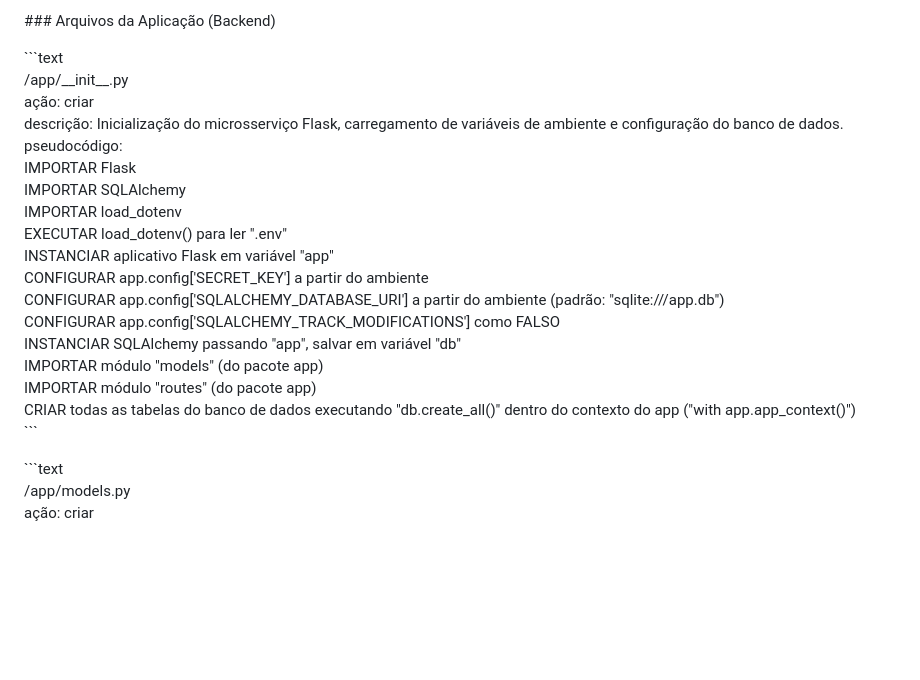
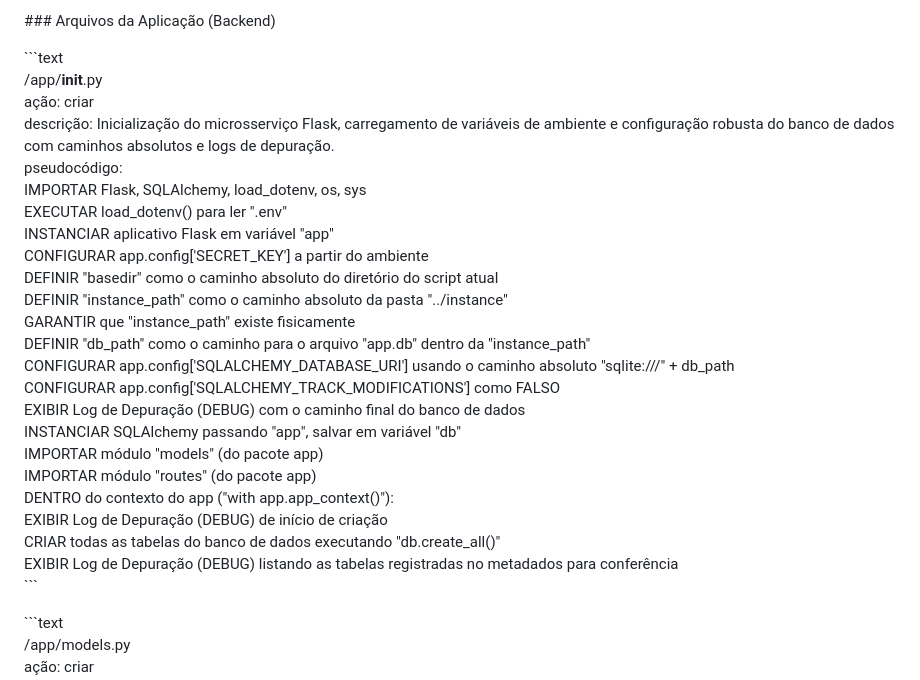
Before and after one commit to clacer20/projeto-uab, a Markdown page: MARKDOWN DO PROJETO.md, the part around the change. GitHub-like rendering; blank space fills up the shorter version.

Commit message:
docs: document robust initialization and debug logging in project markdown

```diff
--- a/MARKDOWN DO PROJETO.md
+++ b/MARKDOWN DO PROJETO.md
@@ -55,22 +55,28 @@ SE o script for executado diretamente (\_\_name\_\_ \== '\_\_main\_\_'):
 \#\#\# Arquivos da Aplicação (Backend)
 
 \`\`\`text
-/app/\_\_init\_\_.py
+/app/__init__.py
 ação: criar
-descrição: Inicialização do microsserviço Flask, carregamento de variáveis de ambiente e configuração do banco de dados.
+descrição: Inicialização do microsserviço Flask, carregamento de variáveis de ambiente e configuração robusta do banco de dados com caminhos absolutos e logs de depuração.
 pseudocódigo:
-IMPORTAR Flask
-IMPORTAR SQLAlchemy
-IMPORTAR load\_dotenv
-EXECUTAR load\_dotenv() para ler ".env"
+IMPORTAR Flask, SQLAlchemy, load_dotenv, os, sys
+EXECUTAR load_dotenv() para ler ".env"
 INSTANCIAR aplicativo Flask em variável "app"
 CONFIGURAR app.config['SECRET_KEY'] a partir do ambiente
-CONFIGURAR app.config['SQLALCHEMY_DATABASE_URI'] a partir do ambiente (padrão: "sqlite:///app.db")
+DEFINIR "basedir" como o caminho absoluto do diretório do script atual
+DEFINIR "instance_path" como o caminho absoluto da pasta "../instance"
+GARANTIR que "instance_path" existe fisicamente
+DEFINIR "db_path" como o caminho para o arquivo "app.db" dentro da "instance_path"
+CONFIGURAR app.config['SQLALCHEMY_DATABASE_URI'] usando o caminho absoluto "sqlite:///" + db_path
 CONFIGURAR app.config['SQLALCHEMY_TRACK_MODIFICATIONS'] como FALSO
+EXIBIR Log de Depuração (DEBUG) com o caminho final do banco de dados
 INSTANCIAR SQLAlchemy passando "app", salvar em variável "db"
 IMPORTAR módulo "models" (do pacote app)
 IMPORTAR módulo "routes" (do pacote app)
-CRIAR todas as tabelas do banco de dados executando "db.create_all()" dentro do contexto do app ("with app.app_context()")
+DENTRO do contexto do app ("with app.app_context()"):
+  EXIBIR Log de Depuração (DEBUG) de início de criação
+  CRIAR todas as tabelas do banco de dados executando "db.create_all()"
+  EXIBIR Log de Depuração (DEBUG) listando as tabelas registradas no metadados para conferência
 \`\`\`
 
 \`\`\`text
```
